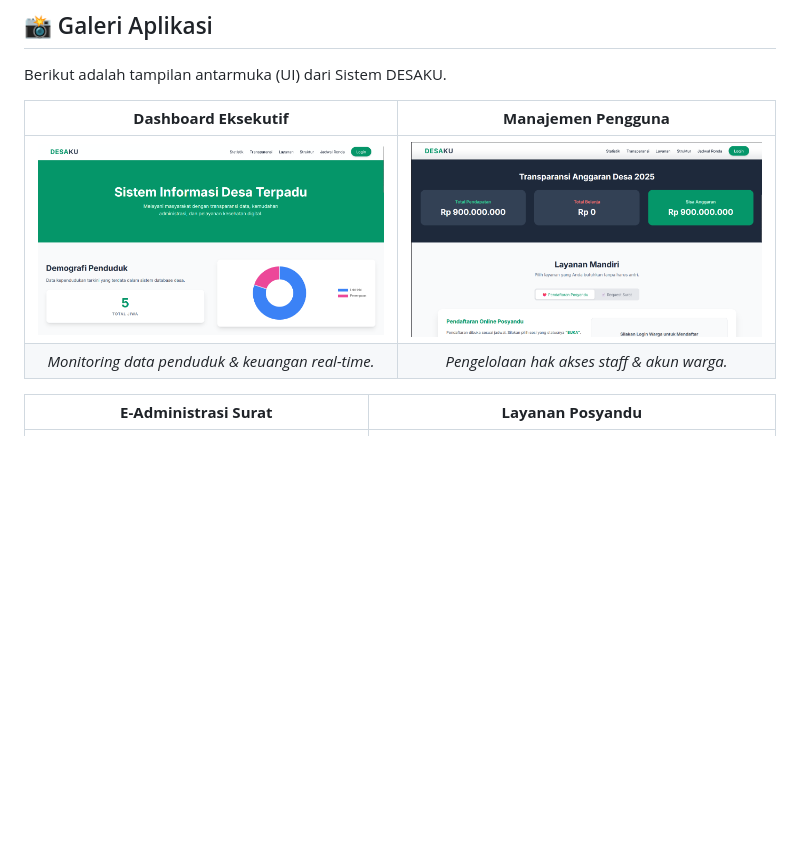
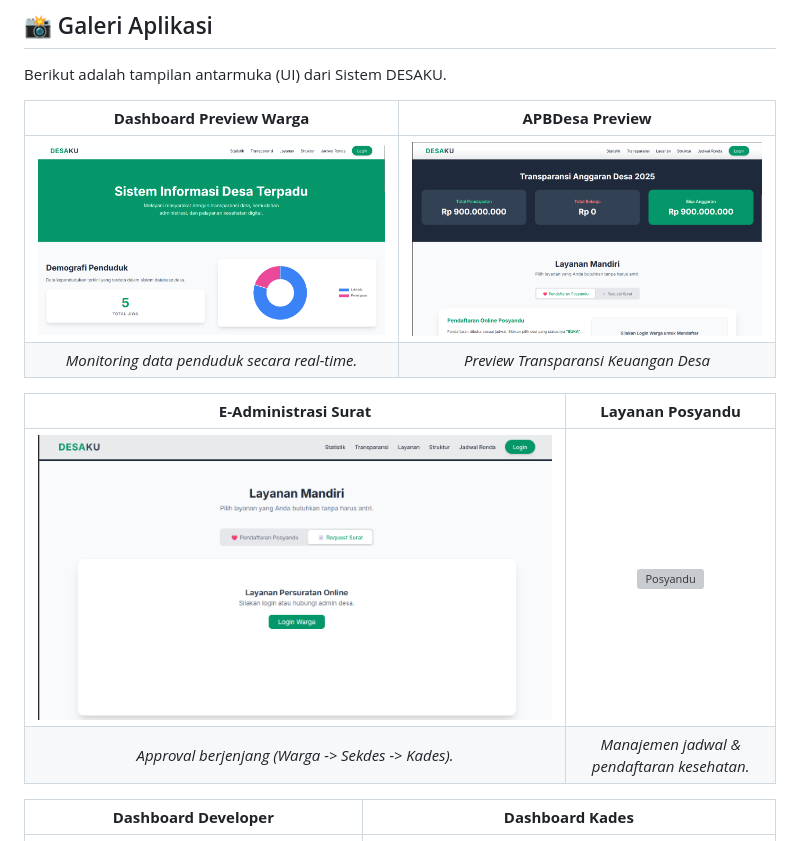
Before and after one commit to stevenjr-yt/web-desa, a Markdown page: README.md, the part around the change. Rendered like a GitHub page; blank space fills up the shorter version; grey boxes are pictures that could not be loaded.

```diff
--- a/README.md
+++ b/README.md
@@ -43,12 +43,17 @@ Dibangun dengan **Native PHP** yang ringan dan desain antarmuka **Clean UI** men
 
 Berikut adalah tampilan antarmuka (UI) dari Sistem DESAKU.
 
-| **Dashboard Eksekutif** | **Manajemen Pengguna** |
+| **Dashboard Preview Warga** | **APBDesa Preview** |
 |:---:|:---:|
-| ![Dashboard](assets/beranda.jpg) | ![Dashboard](assets/beranda2.png) |
-| *Monitoring data penduduk & keuangan real-time.* | *Pengelolaan hak akses staff & akun warga.* |
+| ![Halaman Beranda](assets/beranda.jpg) | ![Monitoring APBDesa](assets/beranda2.png) |
+| *Monitoring data penduduk secara real-time.* | *Preview Transparansi Keuangan Desa* |
 
 | **E-Administrasi Surat** | **Layanan Posyandu** |
+|:---:|:---:|
+| ![E-Surat](assets/beranda3.png) | ![Posyandu](assets/posyandu.png) |
+| *Approval berjenjang (Warga -> Sekdes -> Kades).* | *Manajemen jadwal & pendaftaran kesehatan.* |
+
+| **Dashboard Developer** | **Dashboard Kades** |
 |:---:|:---:|
 | ![Dashboard](assets/beranda3.png) | ![Dashboard](assets/beranda4.png) |
 | *Approval berjenjang (Warga -> Sekdes -> Kades).* | *Manajemen jadwal & pendaftaran kesehatan.* |
```
